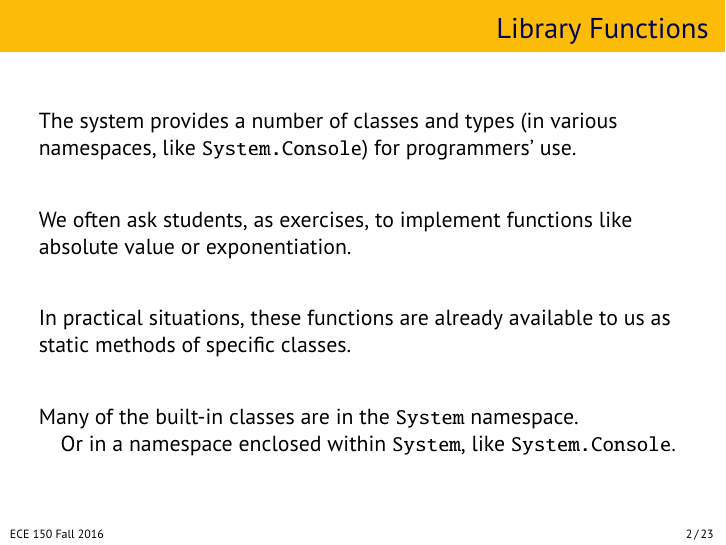
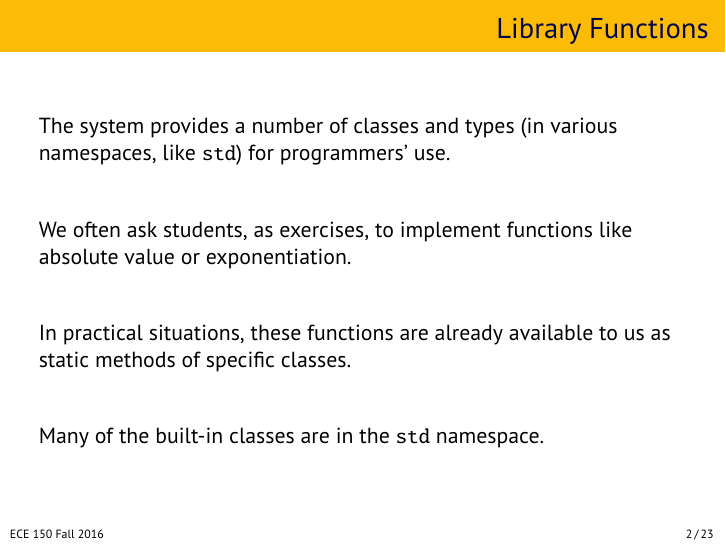
Before and after one commit to jzarnett/ece150, LaTeX slides (lectures/L28-slides.tex): page 2 of 23. Compiled offline with pdfLaTeX.

Commit message:
Rebuild a few more

```diff
--- a/lectures/L28-slides.tex
+++ b/lectures/L28-slides.tex
@@ -21,14 +21,13 @@
 
 \begin{frame}
 \frametitle{Library Functions}
-The system provides a number of classes and types (in various namespaces, like \texttt{System.Console}) for programmers' use.
+The system provides a number of classes and types (in various namespaces, like \texttt{std}) for programmers' use.
 
 We often ask students, as exercises, to implement functions like absolute value or exponentiation.
 
 In practical situations, these functions are already available to us as static methods of specific classes.
 
-Many of the built-in classes are in the \texttt{System} namespace.\\
-\quad Or in a namespace enclosed within \texttt{System}, like \texttt{System.Console}.
+Many of the built-in classes are in the \texttt{std} namespace.
 
 \end{frame}
 
```
Also changed, not shown: lectures/L26-slides.pdf, lectures/L27-slides.pdf, lectures/L28-slides.pdf, lectures/L30-slides.pdf, lectures/L31-slides.pdf.
